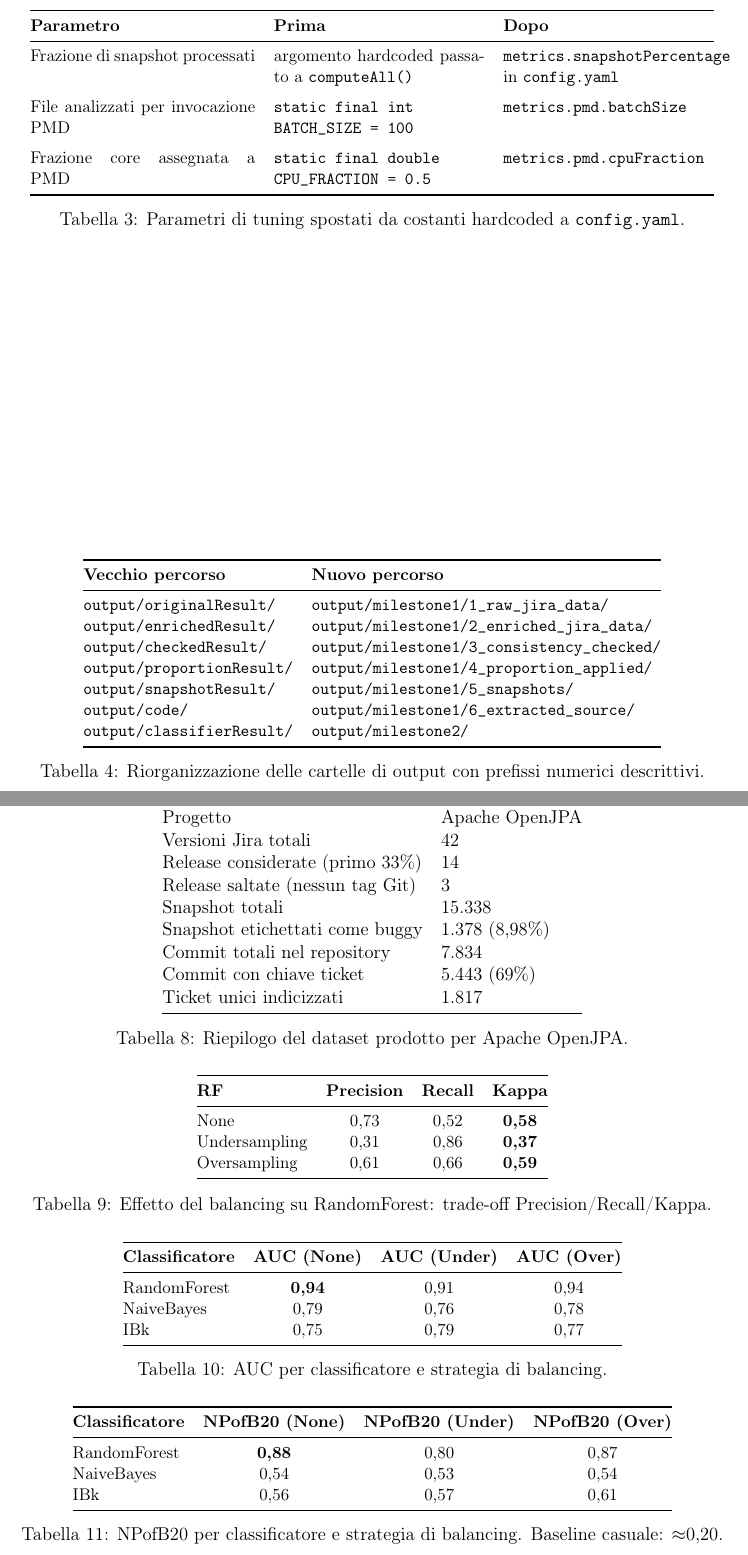
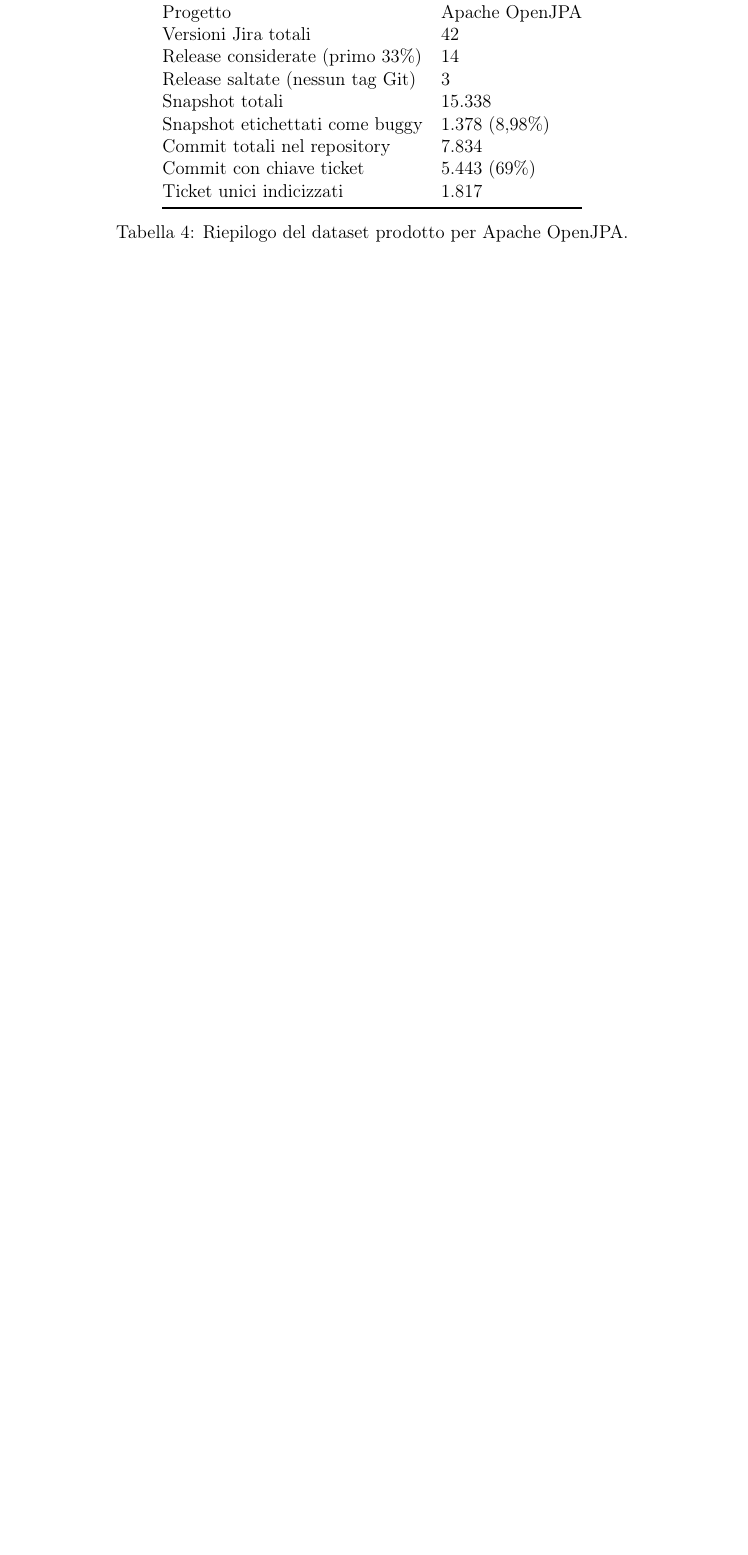
Before and after one commit to giordanoJF/isw2project, a LaTeX document (latexreportsmart/main.tex, which reads latexreportsmart/sections/appendice_tabelle.tex): two parts of pages 20 and 22 of 25 before the commit and part of page 21 of 24 after it, the two joined at a grey line, cut at the place of the change, the shorter picture padded with empty space. Compiled offline with pdfLaTeX.

Commit message:
clean latexreportsmart appendix: remove 7 orphan tables and unused takeaway section

```diff
--- a/latexreportsmart/sections/appendice_tabelle.tex
+++ b/latexreportsmart/sections/appendice_tabelle.tex
@@ -59,52 +59,6 @@
 \label{tab:m1-consistency}
 \end{table}
 
-% ─── M1: Parametri tuning ─────────────────────────────────────────────────────
-\begin{table}[h!]
-\centering
-\small
-\begin{tabular}{@{}p{0.32\textwidth}p{0.3\textwidth}p{0.3\textwidth}@{}}
-\toprule
-\textbf{Parametro} & \textbf{Prima} & \textbf{Dopo} \\
-\midrule
-Frazione di snapshot processati &
-argomento hardcoded passato a \texttt{computeAll()} &
-\texttt{metrics.snapshotPercentage} in \texttt{config.yaml} \\
-\addlinespace
-File analizzati per invocazione PMD &
-\texttt{static final int BATCH\_SIZE = 100} &
-\texttt{metrics.pmd.batchSize} \\
-\addlinespace
-Frazione core assegnata a PMD &
-\texttt{static final double CPU\_FRACTION = 0.5} &
-\texttt{metrics.pmd.cpuFraction} \\
-\bottomrule
-\end{tabular}
-\caption{Parametri di tuning spostati da costanti hardcoded a \texttt{config.yaml}.}
-\label{tab:m1-tuning}
-\end{table}
-
-% ─── M1: Riorganizzazione cartelle ────────────────────────────────────────────
-\begin{table}[h!]
-\centering
-\small
-\begin{tabular}{@{}ll@{}}
-\toprule
-\textbf{Vecchio percorso} & \textbf{Nuovo percorso} \\
-\midrule
-\texttt{output/originalResult/}   & \texttt{output/milestone1/1\_raw\_jira\_data/} \\
-\texttt{output/enrichedResult/}   & \texttt{output/milestone1/2\_enriched\_jira\_data/} \\
-\texttt{output/checkedResult/}    & \texttt{output/milestone1/3\_consistency\_checked/} \\
-\texttt{output/proportionResult/} & \texttt{output/milestone1/4\_proportion\_applied/} \\
-\texttt{output/snapshotResult/}   & \texttt{output/milestone1/5\_snapshots/} \\
-\texttt{output/code/}             & \texttt{output/milestone1/6\_extracted\_source/} \\
-\texttt{output/classifierResult/} & \texttt{output/milestone2/} \\
-\bottomrule
-\end{tabular}
-\caption{Riorganizzazione delle cartelle di output con prefissi numerici descrittivi.}
-\label{tab:m1-folders}
-\end{table}
-
 % ─── M1: Metriche ─────────────────────────────────────────────────────────────
 \begin{table}[h!]
 \centering
@@ -187,6 +97,3 @@
-\label{tab:m2-cv-vs-wf}
-\end{table}
-
 % ─── R1: Dataset M1 ───────────────────────────────────────────────────────────
 \begin{table}[h!]
 \centering
@@ -207,58 +114,6 @@
 \end{tabular}
 \caption{Riepilogo del dataset prodotto per Apache OpenJPA.}
 \label{tab:r1-summary}
-\end{table}
-
-% ─── R2: Balancing trade-off ──────────────────────────────────────────────────
-\begin{table}[h!]
-\centering
-\small
-\begin{tabular}{@{}lccc@{}}
-\toprule
-\textbf{RF} & \textbf{Precision} & \textbf{Recall} & \textbf{Kappa} \\
-\midrule
-None          & 0,73 & 0,52 & \textbf{0,58} \\
-Undersampling & 0,31 & 0,86 & \textbf{0,37} \\
-Oversampling  & 0,61 & 0,66 & \textbf{0,59} \\
-\bottomrule
-\end{tabular}
-\caption{Effetto del balancing su RandomForest: trade-off Precision/Recall/Kappa.}
-\label{tab:r2-balancing}
-\end{table}
-
-% ─── R2: AUC per classificatore ───────────────────────────────────────────────
-\begin{table}[h!]
-\centering
-\small
-\begin{tabular}{@{}lccc@{}}
-\toprule
-\textbf{Classificatore} & \textbf{AUC (None)} & \textbf{AUC (Under)} & \textbf{AUC (Over)} \\
-\midrule
-RandomForest & \textbf{0,94} & 0,91 & 0,94 \\
-NaiveBayes   & 0,79          & 0,76 & 0,78 \\
-IBk          & 0,75          & 0,79 & 0,77 \\
-\bottomrule
-\end{tabular}
-\caption{AUC per classificatore e strategia di balancing.}
-\label{tab:r2-auc}
-\end{table}
-
-% ─── R2: NPofB20 ──────────────────────────────────────────────────────────────
-\begin{table}[h!]
-\centering
-\small
-\begin{tabular}{@{}lccc@{}}
-\toprule
-\textbf{Classificatore} & \textbf{NPofB20 (None)} & \textbf{NPofB20 (Under)} &
-\textbf{NPofB20 (Over)} \\
-\midrule
-RandomForest & \textbf{0,88} & 0,80 & 0,87 \\
-NaiveBayes   & 0,54          & 0,53 & 0,54 \\
-IBk          & 0,56          & 0,57 & 0,61 \\
-\bottomrule
-\end{tabular}
-\caption{NPofB20 per classificatore e strategia di balancing. Baseline casuale: $\approx$0,20.}
-\label{tab:r2-npofb20}
 \end{table}
 
 % ─── R2: RF completo ──────────────────────────────────────────────────────────
```
Also changed, not shown: latexreportsmart/sections/takeaway.tex (deleted, +0 -79 lines), latexreportsmart/sections/appendice_tabelle.tex (44 more changed lines).
